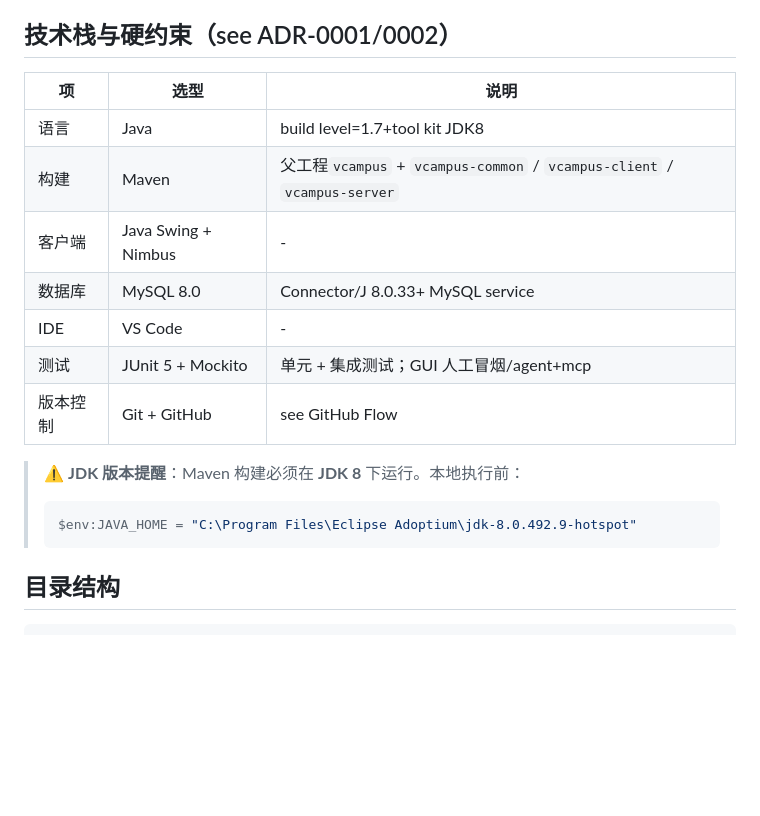
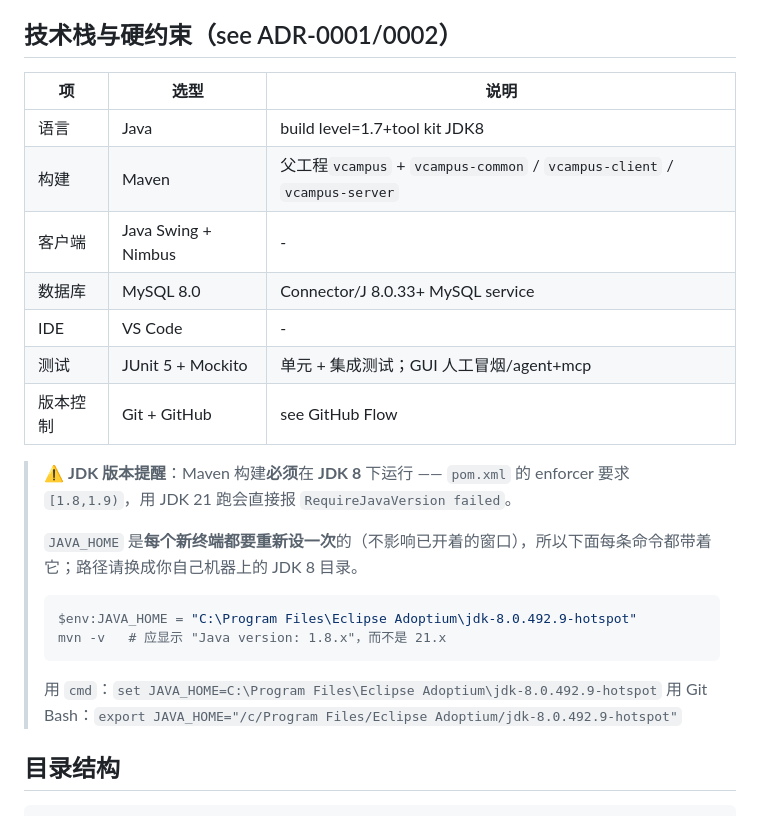
Before and after one commit to IcySycamore/vCampus, a Markdown page: README.md, the part around one of its changes. Rendered like a GitHub page; blank space fills up the shorter version.

````diff
--- a/README.md
+++ b/README.md
@@ -6,21 +6,27 @@
 
 ## 技术栈与硬约束（see ADR-0001/0002）
 
-| 项       | 选型                | 说明                                                                     |
-| -------- | ------------------- | ------------------------------------------------------------------------ |
-| 语言     | Java                | build level=1.7+tool kit JDK8                                            |
+| 项       | 选型                | 说明                                                                             |
+| -------- | ------------------- | -------------------------------------------------------------------------------- |
+| 语言     | Java                | build level=1.7+tool kit JDK8                                                    |
 | 构建     | Maven               | 父工程`vcampus` + `vcampus-common` / `vcampus-client` / `vcampus-server` |
-| 客户端   | Java Swing + Nimbus | -                                                                        |
-| 数据库   | MySQL 8.0           | Connector/J 8.0.33+ MySQL service                                        |
-| IDE      | VS Code             | -                                                                        |
-| 测试     | JUnit 5 + Mockito   | 单元 + 集成测试；GUI 人工冒烟/agent+mcp                                  |
-| 版本控制 | Git + GitHub        | see GitHub Flow                                                          |
+| 客户端   | Java Swing + Nimbus | -                                                                                |
+| 数据库   | MySQL 8.0           | Connector/J 8.0.33+ MySQL service                                               |
+| IDE      | VS Code             | -                                                                                |
+| 测试     | JUnit 5 + Mockito   | 单元 + 集成测试；GUI 人工冒烟/agent+mcp                                         |
+| 版本控制 | Git + GitHub        | see GitHub Flow                                                                 |
 
-> ⚠️ **JDK 版本提醒**：Maven 构建必须在 **JDK 8** 下运行。本地执行前：
+> ⚠️ **JDK 版本提醒**：Maven 构建**必须**在 **JDK 8** 下运行 —— `pom.xml` 的 enforcer 要求 `[1.8,1.9)`，用 JDK 21 跑会直接报 `RequireJavaVersion failed`。
+>
+> `JAVA_HOME` 是**每个新终端都要重新设一次**的（不影响已开着的窗口），所以下面每条命令都带着它；路径请换成你自己机器上的 JDK 8 目录。
 >
 > ```powershell
 > $env:JAVA_HOME = "C:\Program Files\Eclipse Adoptium\jdk-8.0.492.9-hotspot"
+> mvn -v   # 应显示 "Java version: 1.8.x"，而不是 21.x
 > ```
+>
+> 用 `cmd`：`set JAVA_HOME=C:\Program Files\Eclipse Adoptium\jdk-8.0.492.9-hotspot`
+> 用 Git Bash：`export JAVA_HOME="/c/Program Files/Eclipse Adoptium/jdk-8.0.492.9-hotspot"`
 
 ## 目录结构
 
````
Also changed, not shown: other parts of README.md (+28 -10 lines).
